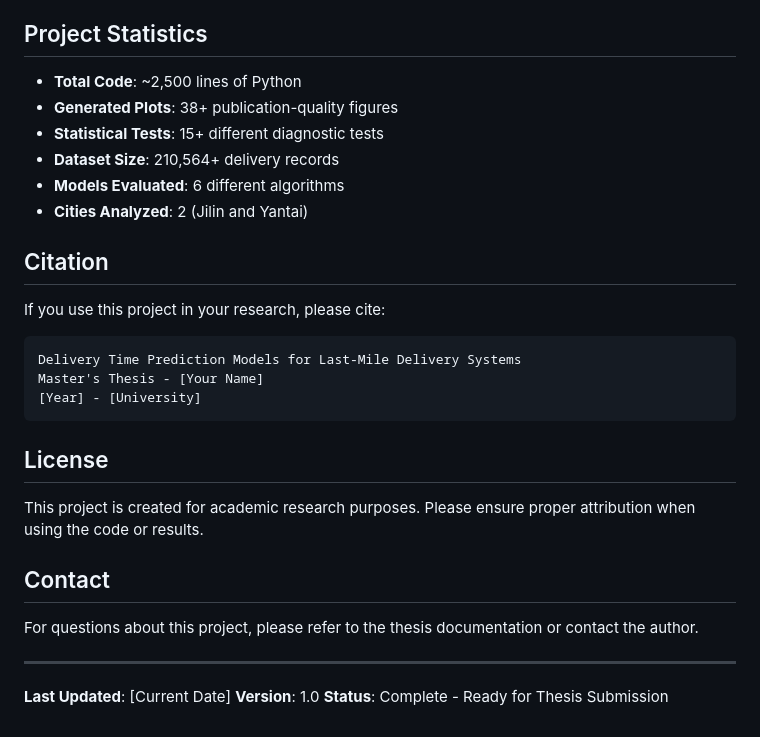
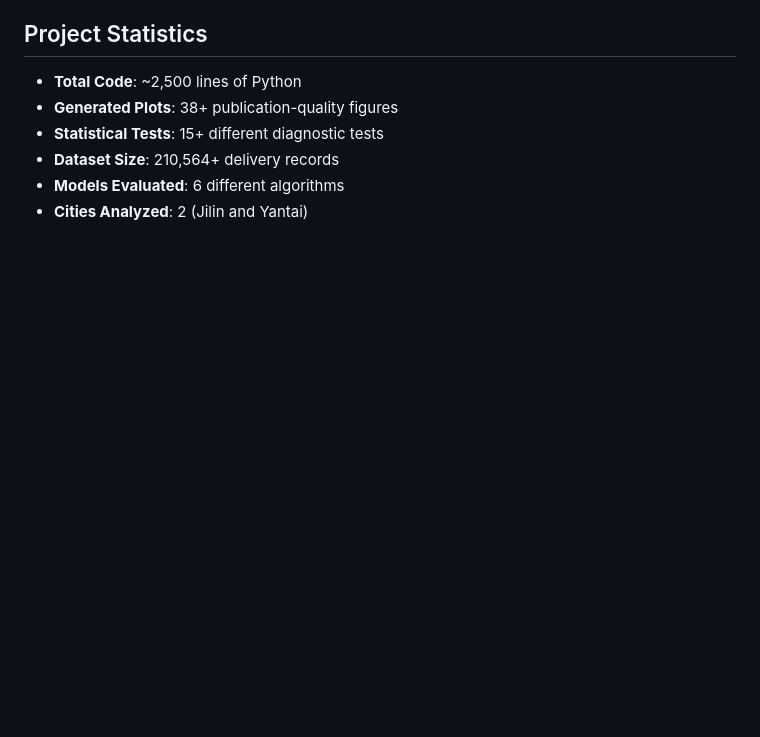
Before and after one commit to kairav11/Master_thesis, a Markdown page: README.md, the part around one of its changes. Rendered like a GitHub page; blank space fills up the shorter version.

````diff
--- a/README.md
+++ b/README.md
@@ -302,27 +210,3 @@ pip install --upgrade -r requirements.txt
 - **Dataset Size**: 210,564+ delivery records
 - **Models Evaluated**: 6 different algorithms
 - **Cities Analyzed**: 2 (Jilin and Yantai)
-
-## Citation
-
-If you use this project in your research, please cite:
-
-```
-Delivery Time Prediction Models for Last-Mile Delivery Systems
-Master's Thesis - [Your Name]
-[Year] - [University]
-```
-
-## License
-
-This project is created for academic research purposes. Please ensure proper attribution when using the code or results.
-
-## Contact
-
-For questions about this project, please refer to the thesis documentation or contact the author.
-
----
-
-**Last Updated**: [Current Date]
-**Version**: 1.0
-**Status**: Complete - Ready for Thesis Submission
````
Also changed, not shown: other parts of README.md (+0 -92 lines).
